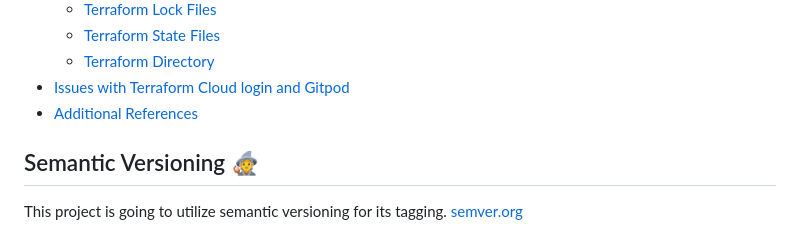
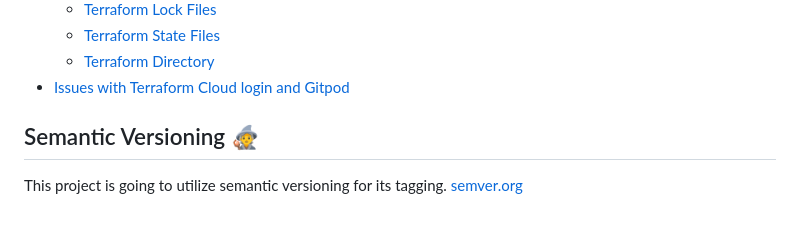
Before and after one commit to CarlosLRamirez/terraform-beginner-bootcamp-2023, a Markdown page: journal/week0.md, the part around the change. Drawn GitHub-style.

Commit message:
#24 Update week0.md

```diff
--- a/journal/week0.md
+++ b/journal/week0.md
@@ -21,7 +21,6 @@
   - [Terraform State Files](#terraform-state-files)
   - [Terraform Directory](#terra)
 - [Issues with Terraform Cloud login and Gitpod](#issues-with-terraform-cloud-login-and-gitpod-workspace)
-- [Additional References](#references)
 
 ## Semantic Versioning :mage:
 
```
